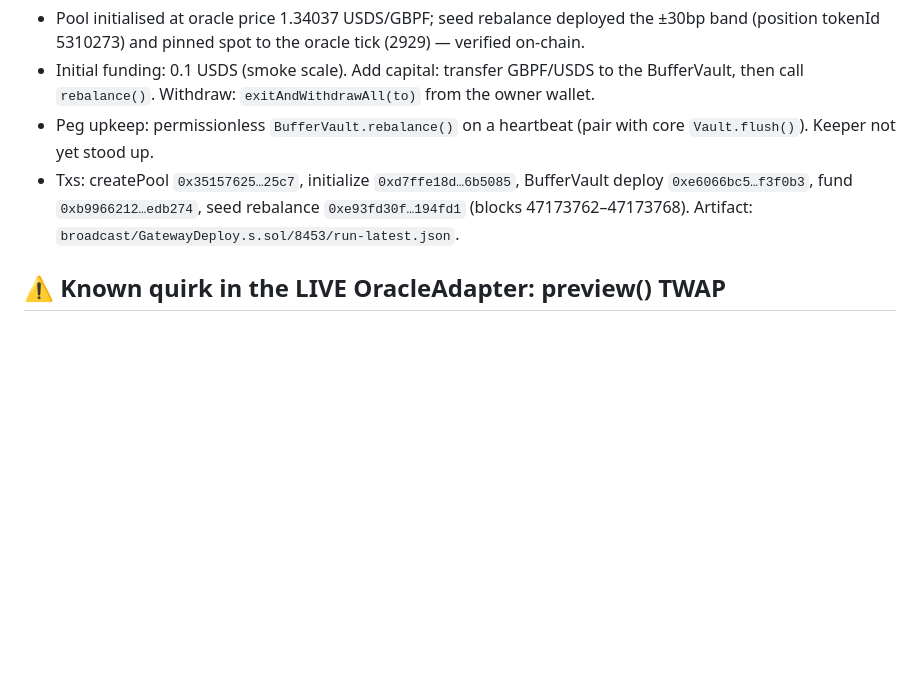
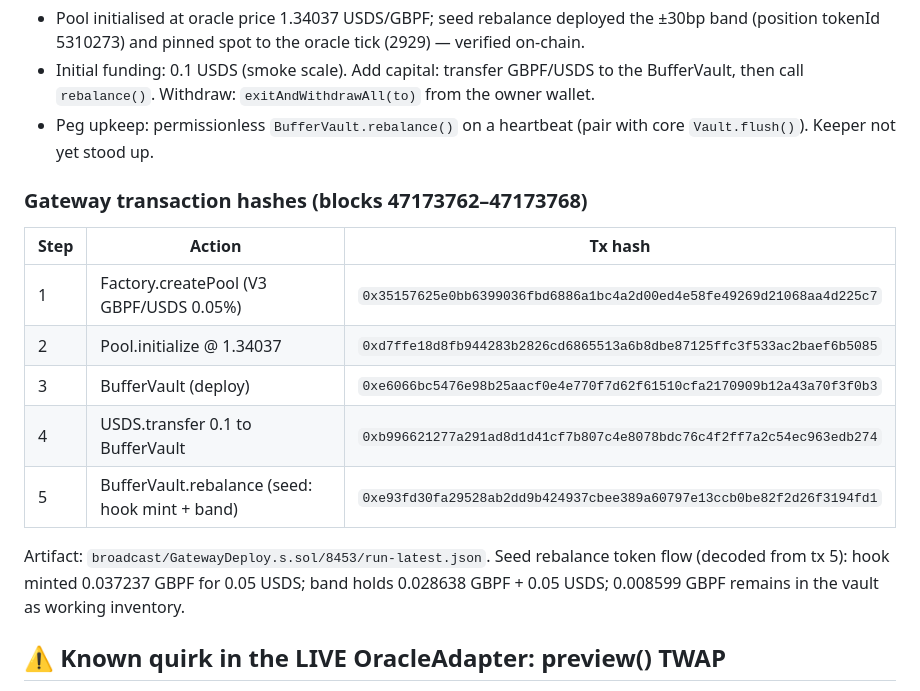
Before and after one commit to anon-dev789/gbpfv2, a Markdown page: DEPLOYMENT.md, the part around the change. GitHub-like rendering; blank space fills up the shorter version.

Commit message:
DEPLOYMENT.md: full Gateway tx hashes + decoded seed token flow
Co-Authored-By: Claude Fable 5 <noreply@anthropic.com>

```diff
--- a/DEPLOYMENT.md
+++ b/DEPLOYMENT.md
@@ -18,9 +18,19 @@ see "Gateway deployment" below.
   then call `rebalance()`. Withdraw: `exitAndWithdrawAll(to)` from the owner wallet.
 - Peg upkeep: permissionless `BufferVault.rebalance()` on a heartbeat (pair with core
   `Vault.flush()`). Keeper not yet stood up.
-- Txs: createPool `0x35157625…25c7`, initialize `0xd7ffe18d…6b5085`, BufferVault deploy
-  `0xe6066bc5…f3f0b3`, fund `0xb9966212…edb274`, seed rebalance `0xe93fd30f…194fd1`
-  (blocks 47173762–47173768). Artifact: `broadcast/GatewayDeploy.s.sol/8453/run-latest.json`.
+### Gateway transaction hashes (blocks 47173762–47173768)
+
+| Step | Action | Tx hash |
+|------|--------|---------|
+| 1 | Factory.createPool (V3 GBPF/USDS 0.05%) | `0x35157625e0bb6399036fbd6886a1bc4a2d00ed4e58fe49269d21068aa4d225c7` |
+| 2 | Pool.initialize @ 1.34037 | `0xd7ffe18d8fb944283b2826cd6865513a6b8dbe87125ffc3f533ac2baef6b5085` |
+| 3 | BufferVault (deploy) | `0xe6066bc5476e98b25aacf0e4e770f7d62f61510cfa2170909b12a43a70f3f0b3` |
+| 4 | USDS.transfer 0.1 to BufferVault | `0xb996621277a291ad8d1d41cf7b807c4e8078bdc76c4f2ff7a2c54ec963edb274` |
+| 5 | BufferVault.rebalance (seed: hook mint + band) | `0xe93fd30fa29528ab2dd9b424937cbee389a60797e13ccb0be82f2d26f3194fd1` |
+
+Artifact: `broadcast/GatewayDeploy.s.sol/8453/run-latest.json`.
+Seed rebalance token flow (decoded from tx 5): hook minted 0.037237 GBPF for 0.05 USDS;
+band holds 0.028638 GBPF + 0.05 USDS; 0.008599 GBPF remains in the vault as working inventory.
 
 ## ⚠️ Known quirk in the LIVE OracleAdapter: preview() TWAP
 
```
